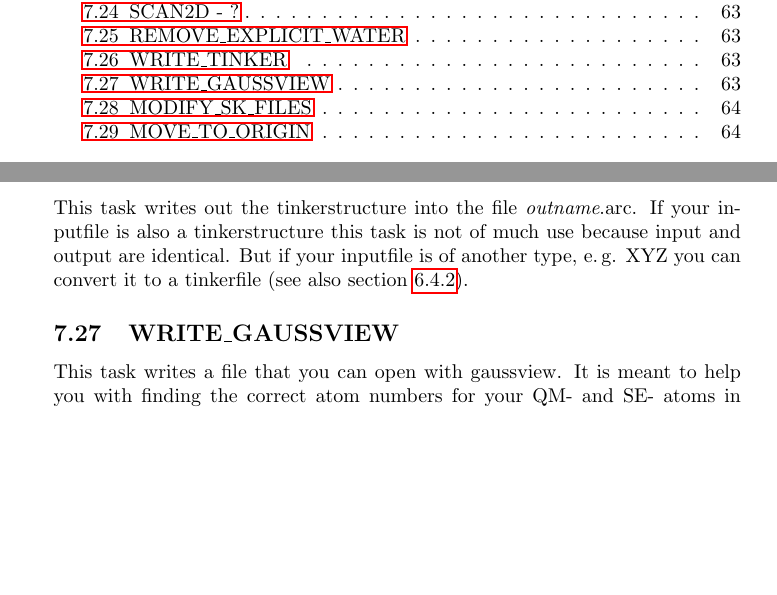
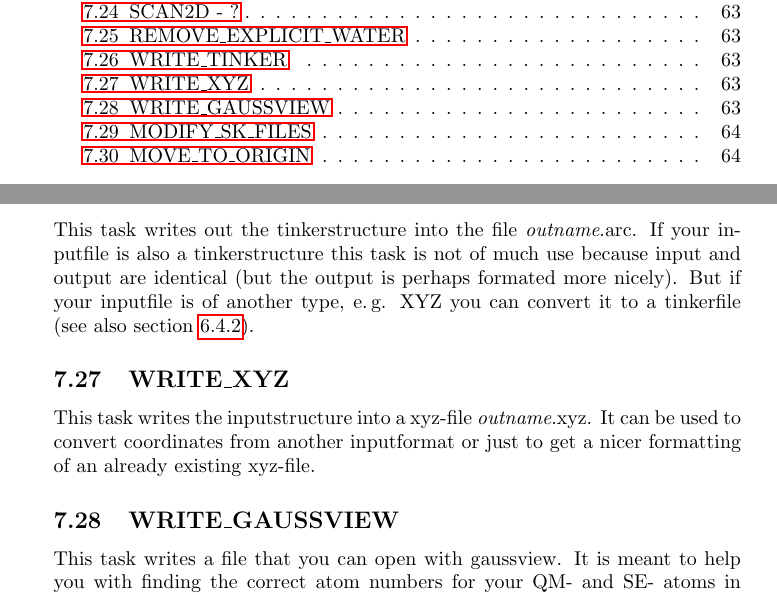
Before and after one commit to AKEngels/CAST, a LaTeX document (manual/castmanual.tex): two parts of pages 4 and 68 of 78 before the commit and two parts of pages 4 and 68 of 79 after it, joined at a grey line, cut so that both start at the same text, the shorter picture padded with empty space. Compiled offline with pdfLaTeX.

Commit message:
add task WRITE_XYZ to inputfile and manual

```diff
--- a/manual/castmanual.tex
+++ b/manual/castmanual.tex
@@ -1911,7 +1911,10 @@ EXwellenzahl                  28514.91
 	This task will remove all explicit water from the input trajectory and write out the truncated coordinate. This may be useful to prepare data for tasks such as ENTROPY, PCAgen or ALIGN. In detail, the truncation is performed by detecting oxygen atoms which are only bound to two hydrogen atoms.\\
 
 	\subsection{WRITE\_TINKER}
-	This task writes out the tinkerstructure into the file \textit{outname}.arc. If your inputfile is also a tinkerstructure this task is not of much use because input and output are identical. But if your inputfile is of another type, e.\,g. XYZ you can convert it to a tinkerfile (see also section \ref{sec:tinker}).
+	This task writes out the tinkerstructure into the file \textit{outname}.arc. If your inputfile is also a tinkerstructure this task is not of much use because input and output are identical (but the output is perhaps formated more nicely). But if your inputfile is of another type, e.\,g. XYZ you can convert it to a tinkerfile (see also section \ref{sec:tinker}).
+
+	\subsection{WRITE\_XYZ}
+	This task writes the inputstructure into a xyz-file \textit{outname}.xyz. It can be used to convert coordinates from another inputformat or just to get a nicer formatting of an already existing xyz-file.
 
 	\subsection{WRITE\_GAUSSVIEW}
 	This task writes a file that you can open with gaussview. It is meant to help you with finding the correct atom numbers for your QM- and SE- atoms in a QM/MM or three-layer calculation or get a better view at existent layers.
```
Also changed, not shown: CAST.txt (+1 -0 lines).
